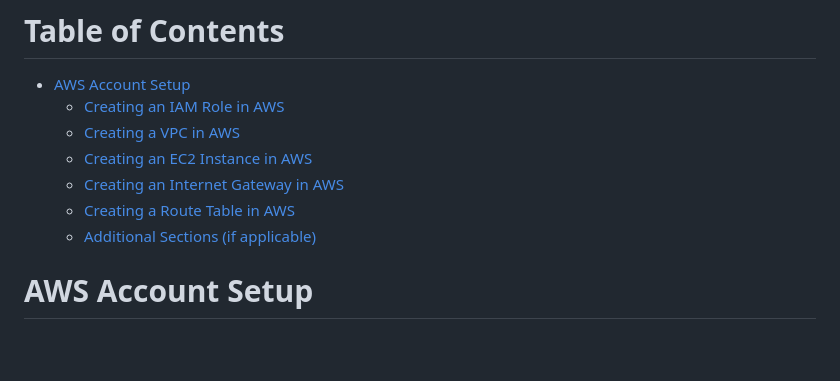
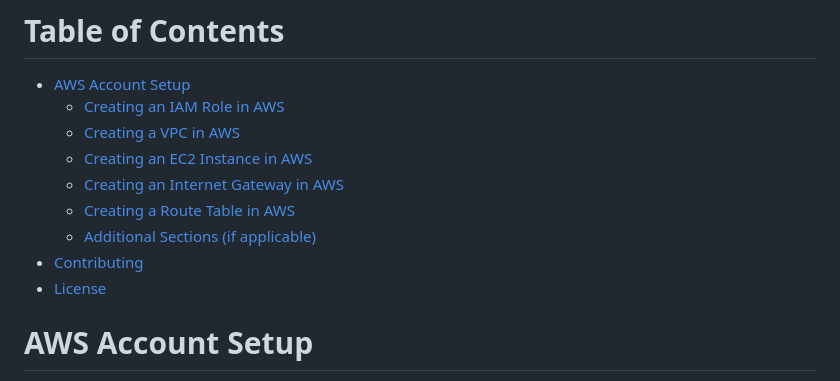
Before and after one commit to deep06bhakta/HotelFrontDesk_WebApp, a Markdown page: README.md, the part around the change. Drawn GitHub-style; blank space fills up the shorter version.

```diff
--- a/README.md
+++ b/README.md
@@ -12,6 +12,8 @@ The purpose of this homework assignment is to get students an opportunity to bui
   - [Creating an Internet Gateway in AWS](#creating-an-internet-gateway-in-aws)
   - [Creating a Route Table in AWS](#creating-a-route-table-in-aws)
   - [Additional Sections (if applicable)](#additional-sections-if-applicable)
+- [Contributing](#contributing)
+- [License](#license)
 
 # AWS Account Setup
 
```
